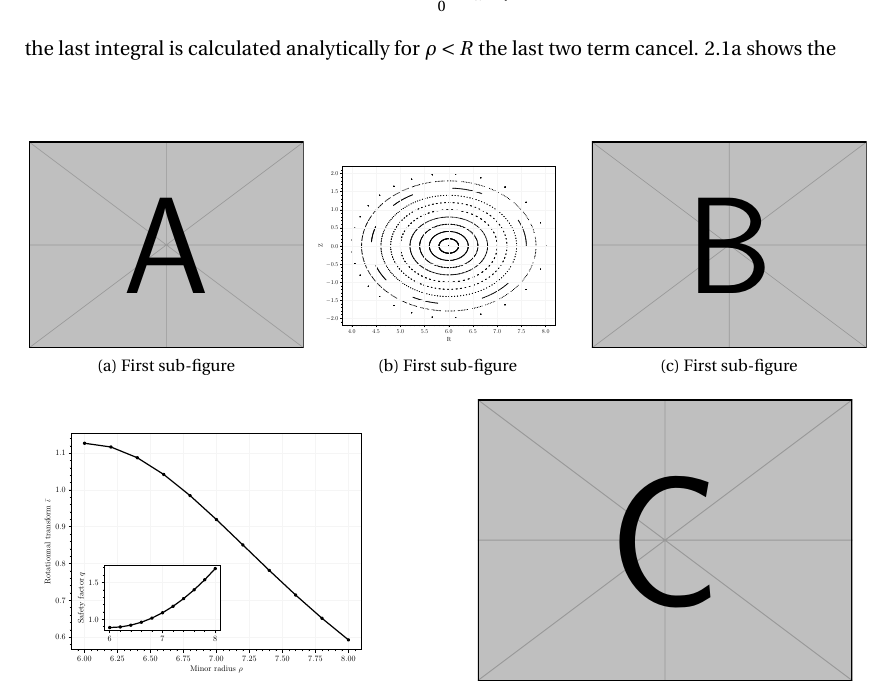
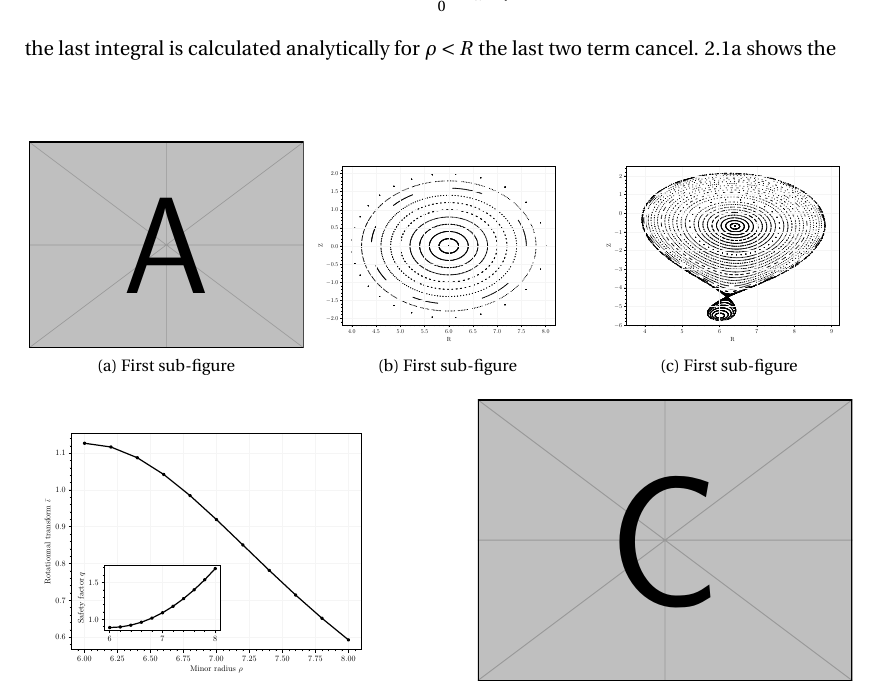
Before and after one commit to Akitzu/latex, a LaTeX thesis (thesis.tex, which reads main/ch2_theory.tex): part of page 26 of 42, cut so that both start at the same text. Compiled offline with pdfLaTeX.

Commit message:
Updates from Overleaf

```diff
--- a/main/ch2_theory.tex
+++ b/main/ch2_theory.tex
@@ -107,7 +107,7 @@ the last integral is calculated analytically for $\rho < R$ the last two term ca
     \hfill
     \subfloat[First sub-figure]{%
         \label{fig:toytok-qprofile}
-        \includegraphics[width=0.33\textwidth]{example-image-b}
+        \includegraphics[width=0.33\textwidth]{images/plots/toytok/poincare.pdf}
     }
     \hfill
     \subfloat[First sub-figure]{%
```
